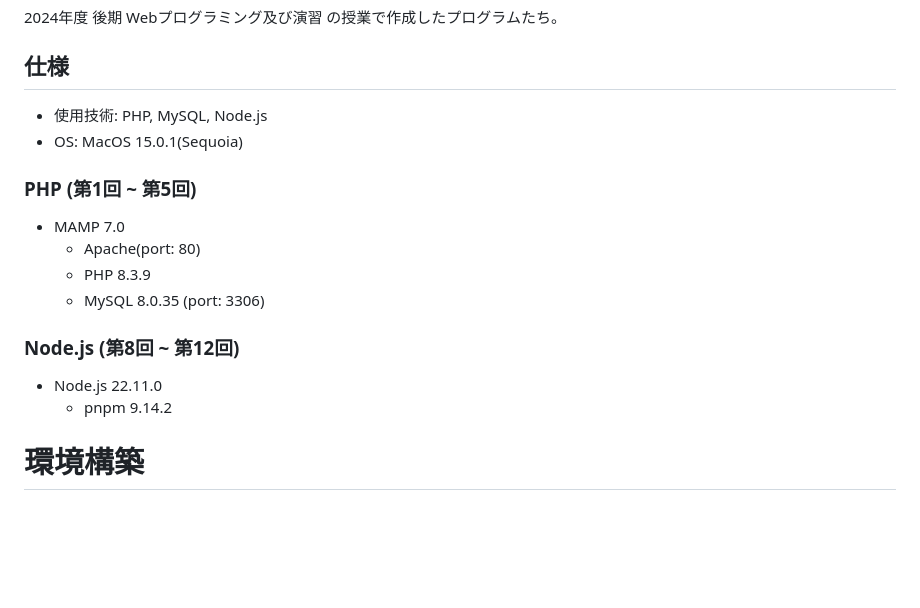
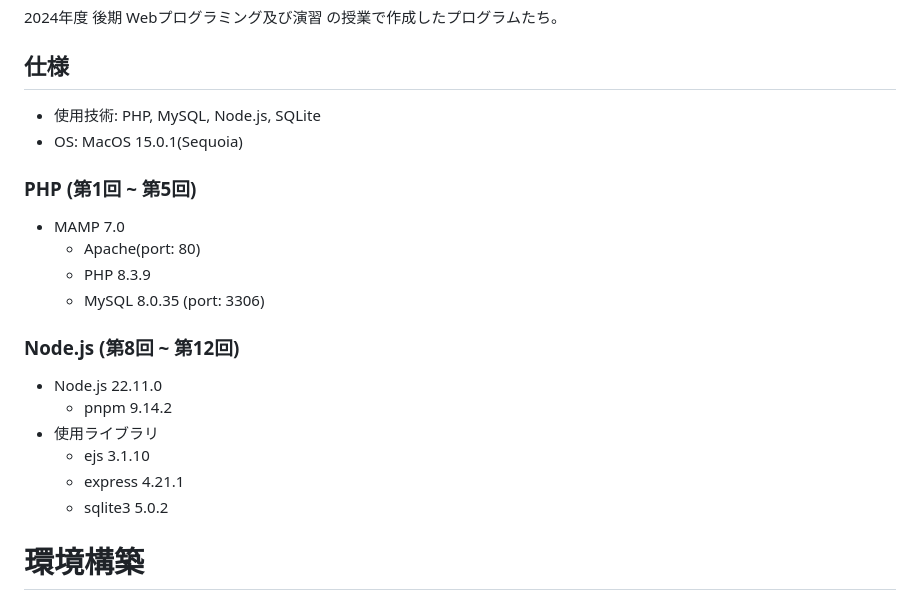
Before and after one commit to hyouhyan/edu_2024-WebProgramming, a Markdown page: README.md, the part around the change. Rendered like a GitHub page; blank space fills up the shorter version.

Commit message:
docs: node.jsの使用ライブラリ書いた

```diff
--- a/README.md
+++ b/README.md
@@ -2,7 +2,7 @@
 2024年度 後期 Webプログラミング及び演習 の授業で作成したプログラムたち。
 
 ## 仕様
-- 使用技術: PHP, MySQL, Node.js
+- 使用技術: PHP, MySQL, Node.js, SQLite
 - OS: MacOS 15.0.1(Sequoia)
 
 ### PHP (第1回 ~ 第5回)
@@ -16,6 +16,10 @@
 
 - Node.js 22.11.0
     - pnpm 9.14.2
+- 使用ライブラリ
+    - ejs 3.1.10
+    - express 4.21.1
+    - sqlite3 5.0.2
 
 # 環境構築
 
```
